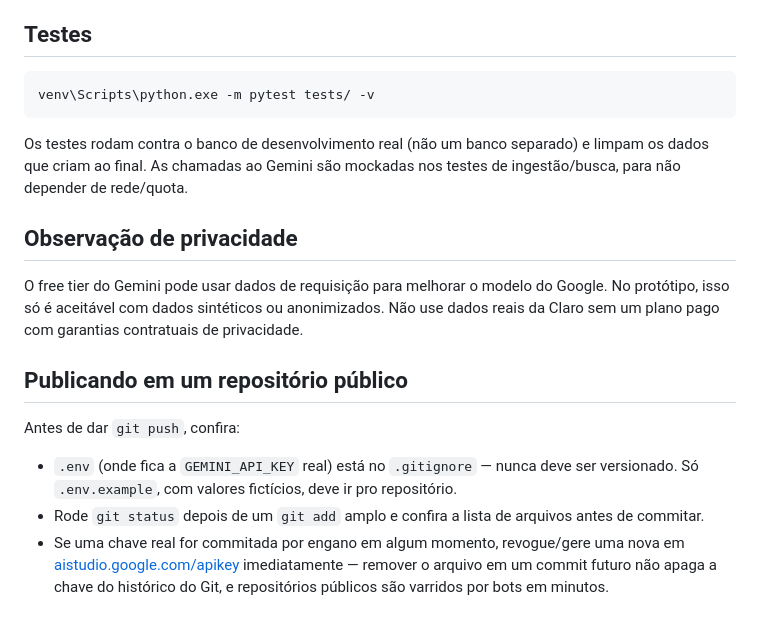
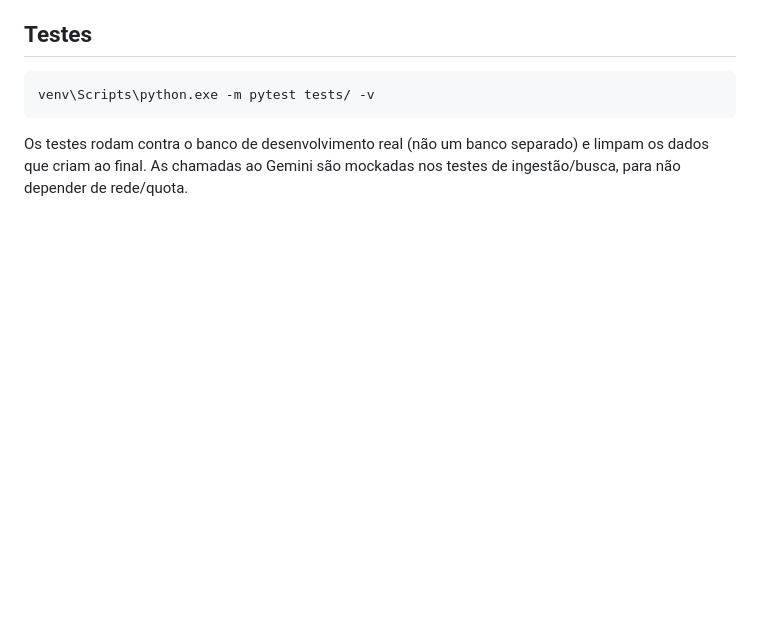
Before and after one commit to Contanzin/Clarity-AIP, a Markdown page: README.md, the part around the change. Drawn GitHub-style; blank space fills up the shorter version.

Commit message:
Update README to remove privacy and publishing notes
Removed privacy notice and public repository guidelines from README.

````diff
--- a/README.md
+++ b/README.md
@@ -140,15 +140,3 @@ venv\Scripts\python.exe -m pytest tests/ -v
 ```
 
 Os testes rodam contra o banco de desenvolvimento real (não um banco separado) e limpam os dados que criam ao final. As chamadas ao Gemini são mockadas nos testes de ingestão/busca, para não depender de rede/quota.
-
-## Observação de privacidade
-
-O free tier do Gemini pode usar dados de requisição para melhorar o modelo do Google. No protótipo, isso só é aceitável com dados sintéticos ou anonimizados. Não use dados reais da Claro sem um plano pago com garantias contratuais de privacidade.
-
-## Publicando em um repositório público
-
-Antes de dar `git push`, confira:
-
-- `.env` (onde fica a `GEMINI_API_KEY` real) está no `.gitignore` — nunca deve ser versionado. Só `.env.example`, com valores fictícios, deve ir pro repositório.
-- Rode `git status` depois de um `git add` amplo e confira a lista de arquivos antes de commitar.
-- Se uma chave real for commitada por engano em algum momento, revogue/gere uma nova em [aistudio.google.com/apikey](https://aistudio.google.com/apikey) imediatamente — remover o arquivo em um commit futuro não apaga a chave do histórico do Git, e repositórios públicos são varridos por bots em minutos.
````
